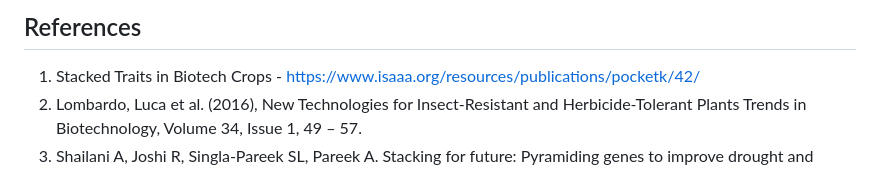
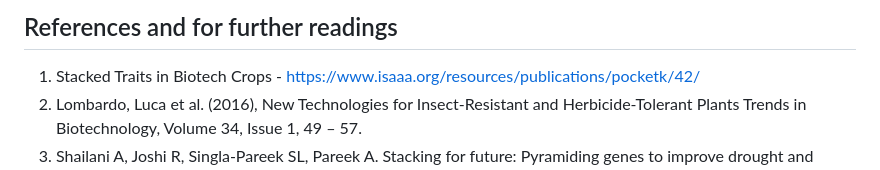
Before and after one commit to virtual-labs/exp-gene-stacking-iitkgp, a Markdown page: experiment/references.md, the part around the change. Rendered like a GitHub page.

```diff
--- a/experiment/references.md
+++ b/experiment/references.md
@@ -1,4 +1,4 @@
-## References
+## References and for further readings
 
 1. Stacked Traits in Biotech Crops - [https://www.isaaa.org/resources/publications/pocketk/42/](https://www.isaaa.org/resources/publications/pocketk/42/)
 2. Lombardo, Luca et al. (2016), New Technologies for Insect-Resistant and Herbicide-Tolerant Plants Trends in Biotechnology, Volume 34, Issue 1, 49 – 57.
```
Also changed, not shown: experiment/theory.md (+72 -6 lines).
